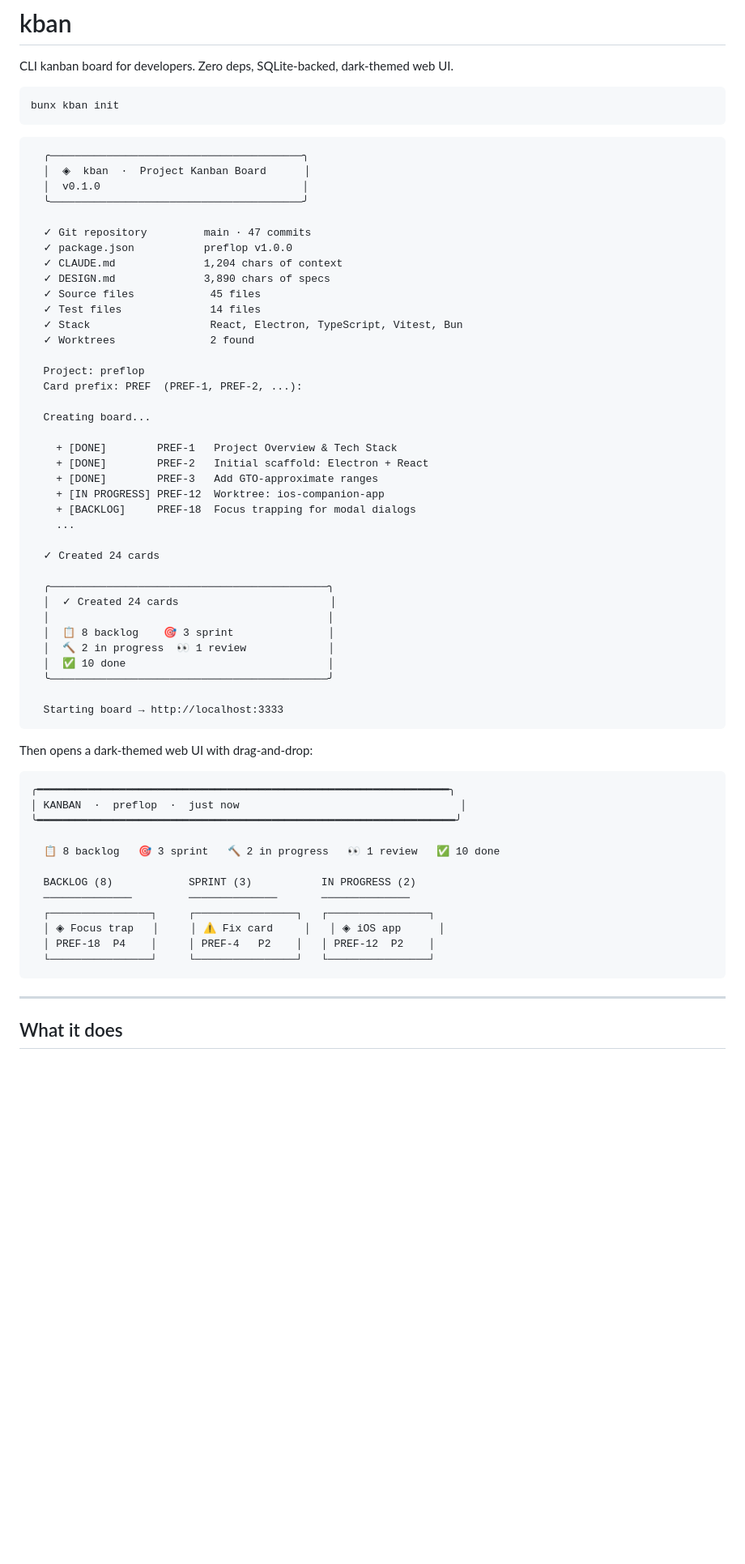
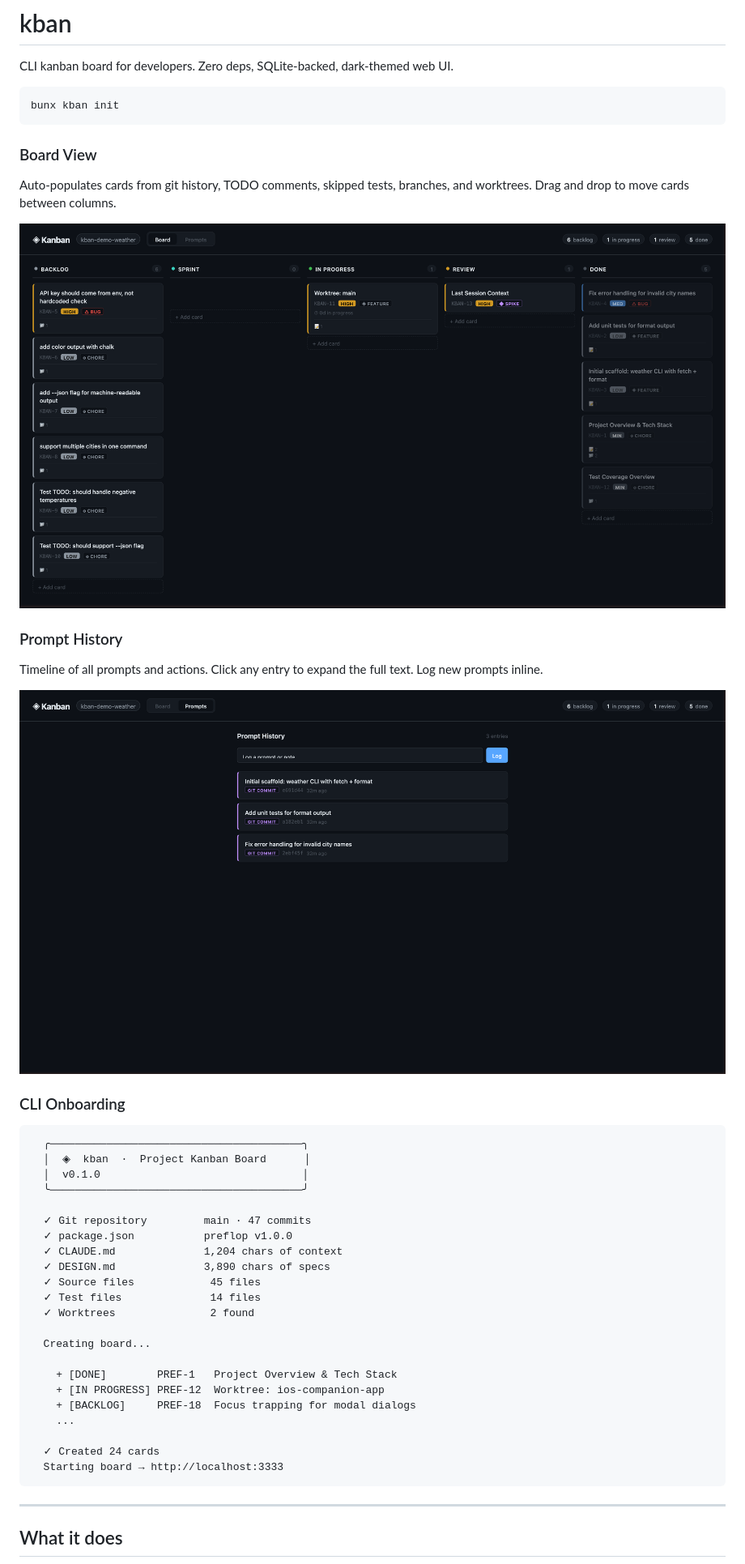
Before and after one commit to seyonv/kban, a Markdown page: README.md, the part around the change. Shown at 81% size. GitHub-like rendering; pictures changed too: assets/board-view.png (added), assets/prompts-view.png (added); blank space fills up the shorter version.

Commit message:
Add screenshots and update README with board + prompts images

````diff
--- a/README.md
+++ b/README.md
@@ -5,6 +5,20 @@ CLI kanban board for developers. Zero deps, SQLite-backed, dark-themed web UI.
 ```
 bunx kban init
 ```
+
+### Board View
+
+Auto-populates cards from git history, TODO comments, skipped tests, branches, and worktrees. Drag and drop to move cards between columns.
+
+![Board View](assets/board-view.png)
+
+### Prompt History
+
+Timeline of all prompts and actions. Click any entry to expand the full text. Log new prompts inline.
+
+![Prompt History](assets/prompts-view.png)
+
+### CLI Onboarding
 
 ```
   ╭────────────────────────────────────────╮
@@ -18,49 +32,17 @@ bunx kban init
   ✓ DESIGN.md              3,890 chars of specs
   ✓ Source files            45 files
   ✓ Test files              14 files
-  ✓ Stack                   React, Electron, TypeScript, Vitest, Bun
   ✓ Worktrees               2 found
-
-  Project: preflop
-  Card prefix: PREF  (PREF-1, PREF-2, ...):
 
   Creating board...
 
     + [DONE]        PREF-1   Project Overview & Tech Stack
-    + [DONE]        PREF-2   Initial scaffold: Electron + React
-    + [DONE]        PREF-3   Add GTO-approximate ranges
     + [IN PROGRESS] PREF-12  Worktree: ios-companion-app
     + [BACKLOG]     PREF-18  Focus trapping for modal dialogs
     ...
 
   ✓ Created 24 cards
-
-  ╭────────────────────────────────────────────╮
-  │  ✓ Created 24 cards                        │
-  │                                            │
-  │  📋 8 backlog    🎯 3 sprint               │
-  │  🔨 2 in progress  👀 1 review             │
-  │  ✅ 10 done                                │
-  ╰────────────────────────────────────────────╯
-
   Starting board → http://localhost:3333
-```
-
-Then opens a dark-themed web UI with drag-and-drop:
-
-```
-╭━━━━━━━━━━━━━━━━━━━━━━━━━━━━━━━━━━━━━━━━━━━━━━━━━━━━━━━━━━━━━━━━━╮
-│ KANBAN  ·  preflop  ·  just now                                   │
-╰━━━━━━━━━━━━━━━━━━━━━━━━━━━━━━━━━━━━━━━━━━━━━━━━━━━━━━━━━━━━━━━━━━╯
-
-  📋 8 backlog   🎯 3 sprint   🔨 2 in progress   👀 1 review   ✅ 10 done
-
-  BACKLOG (8)            SPRINT (3)           IN PROGRESS (2)
-  ──────────────         ──────────────       ──────────────
-  ┌────────────────┐     ┌────────────────┐   ┌────────────────┐
-  │ ◈ Focus trap   │     │ ⚠ Fix card     │   │ ◈ iOS app      │
-  │ PREF-18  P4    │     │ PREF-4   P2    │   │ PREF-12  P2    │
-  └────────────────┘     └────────────────┘   └────────────────┘
 ```
 
 ---
````
